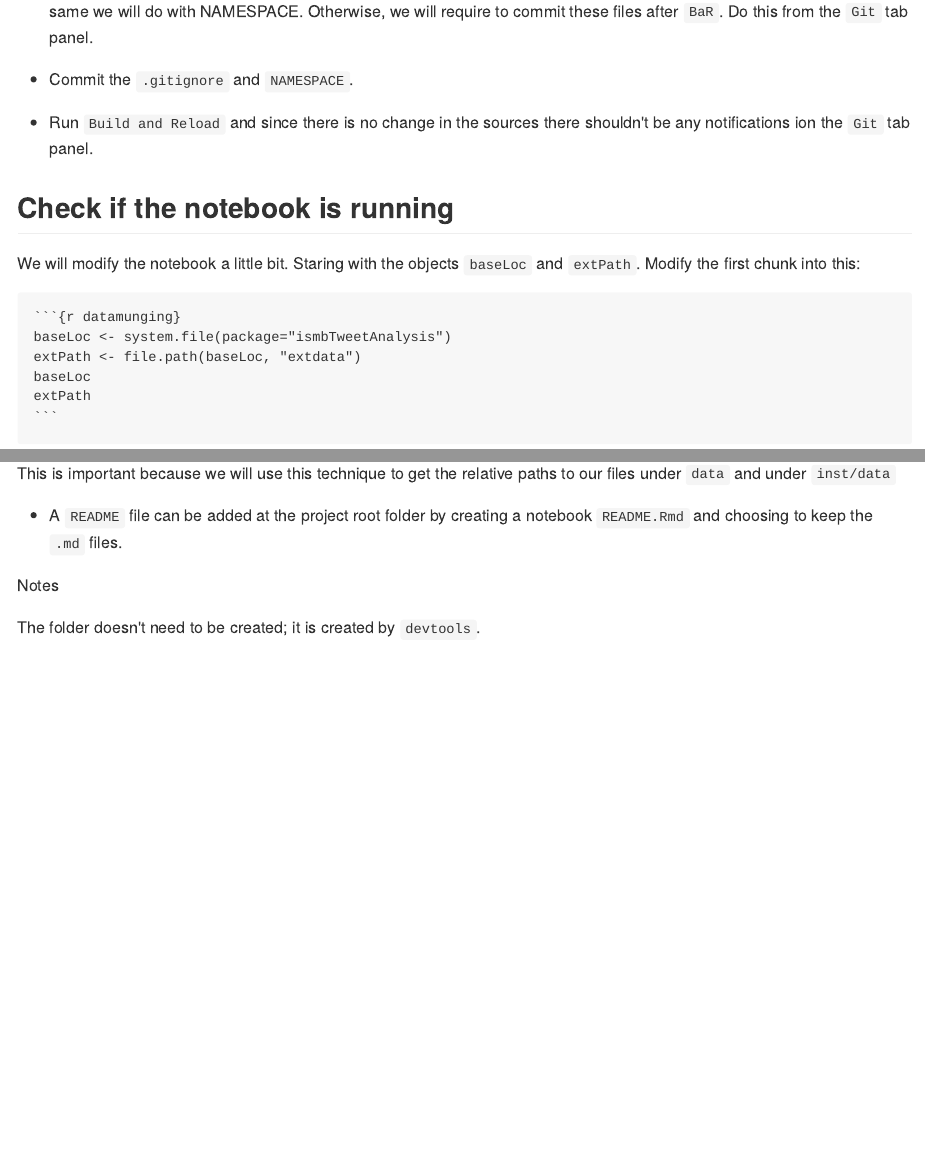
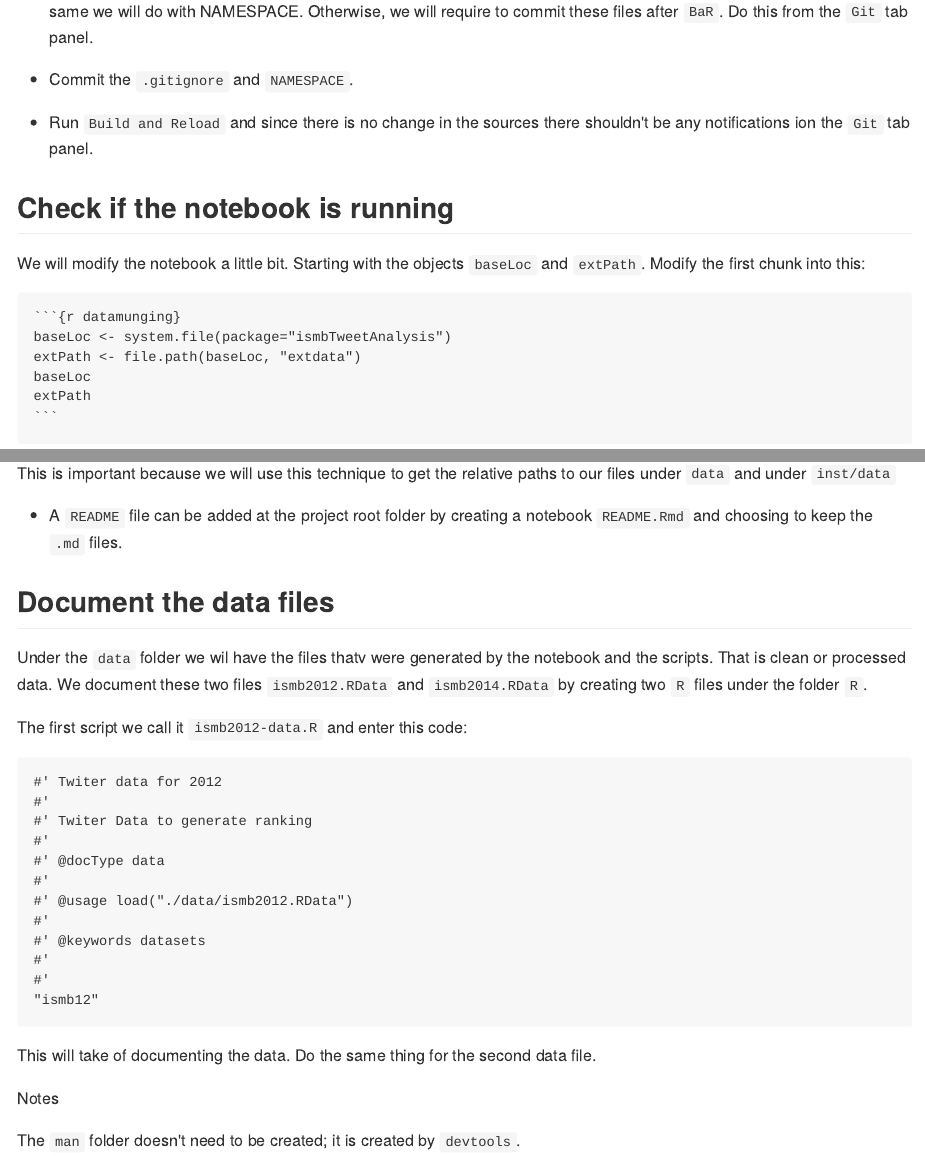
Before and after one commit to AlfonsoRReyes/CreatingPackages, an R Markdown document (README.Rmd): the page in a window 1100 px wide, from 2400 px down, and a second part further down, joined at a grey line. The pictures show the output file README.md that the author committed with the source, drawn offline in the style of GitHub.

Commit message:
add documentation and R files for data files.

````diff
--- a/README.Rmd
+++ b/README.Rmd
@@ -143,7 +142,7 @@ Main folder structure:
 
 ## Check if the notebook is running
 
-We will modify the notebook a little bit. Staring with the objects `baseLoc` and `extPath`. Modify the first chunk into this:
+We will modify the notebook a little bit. Starting with the objects `baseLoc` and `extPath`. Modify the first chunk into this:
 
 
 <pre><code>```{r datamunging}
@@ -166,6 +165,32 @@ This is important because we will use this technique to get the relative paths t
 * A `README` file can be added at the project root folder by creating a notebook `README.Rmd` and choosing to keep the `.md` files.
 
 
+## Document the data files
+Under the `data` folder we wil have the files thatv were generated by the notebook and the scripts. That is clean or processed data. We document these two files `ismb2012.RData` and `ismb2014.RData` by creating two `R` files under the folder `R`.
+
+The first script we call it `ismb2012-data.R` and enter this code:
+
+```
+#' Twiter data for 2012
+#'
+#' Twiter Data to generate ranking
+#'
+#' @docType data
+#'
+#' @usage load("./data/ismb2012.RData")
+#'
+#' @keywords datasets
+#'
+#'
+"ismb12"
+```
+
+This will take of documenting the data. Do the same thing for the second data file `ismb2014.RData`.
+
+
+
+
+
 Notes
 
-The folder doesn't need to be created; it is created by `devtools`.
+The `man` folder doesn't need to be created; it is created by `devtools`.
````
Also changed, not shown: R/ismb12-data.R (+3 -1 lines), README.md, README.Rmd (1 more changed lines).
